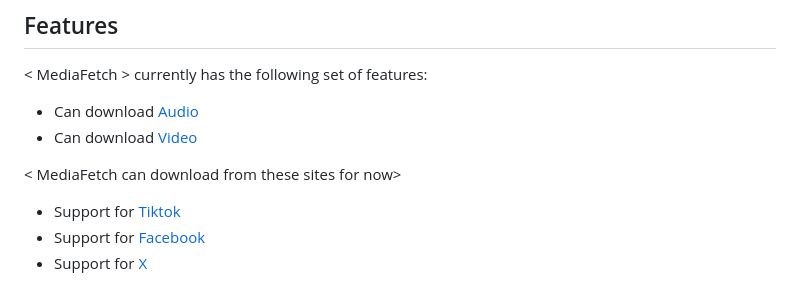
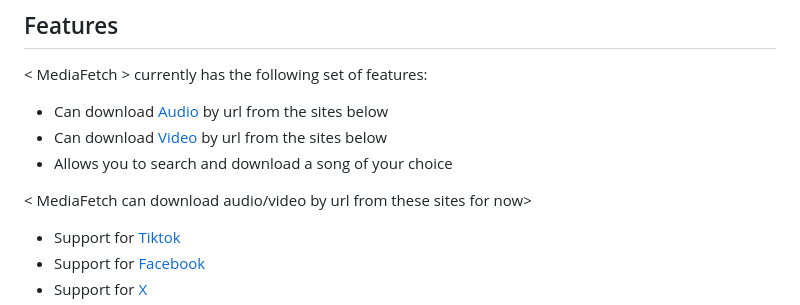
Before and after one commit to scelokhoza/MediaFetch, a Markdown page: README.md, the part around the change printed below. GitHub-like rendering.

Commit message:
Updating README.md based on the newly made features in the application

```diff
--- a/README.md
+++ b/README.md
@@ -75,10 +75,11 @@ For more examples, please refer to the project's [Wiki](wiki) or [documentation
 
 < MediaFetch > currently has the following set of features:
 
-- Can download [Audio]()
-- Can download [Video]()
+- Can download [Audio]() by url from the sites below
+- Can download [Video]() by url from the sites below
+- Allows you to search and download a song of your choice
 
-< MediaFetch can download from these sites for now>
+< MediaFetch can download audio/video by url from these sites for now>
 
 - Support for [Tiktok]()
 - Support for [Facebook]()
```
Also changed, not shown: other parts of README.md (+3 -3 lines).
